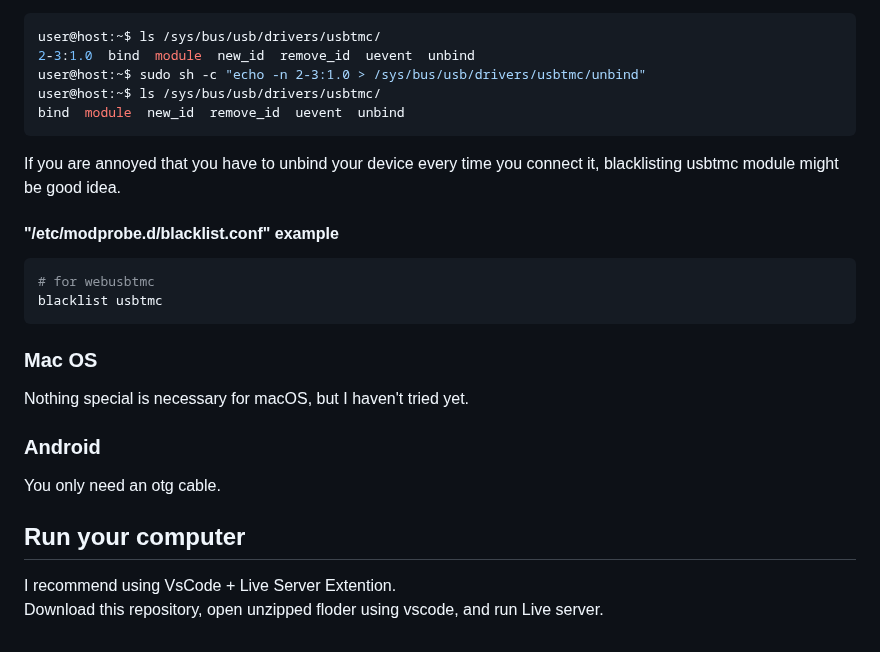
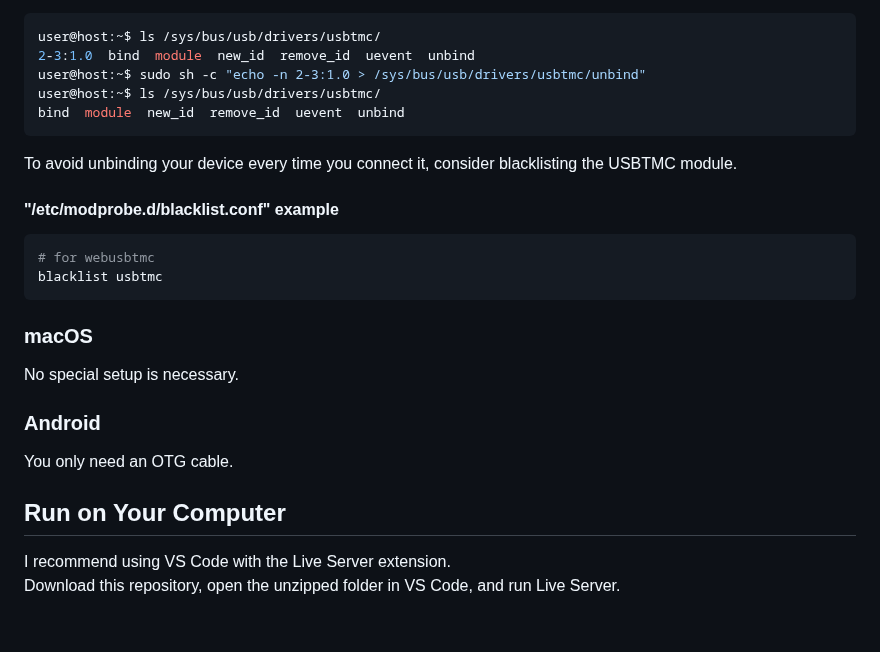
Before and after one commit to ananswer/webusbtmc, a Markdown page: README.md, the part around one of its changes. Rendered like a GitHub page.

```diff
--- a/README.md
+++ b/README.md
@@ -69,22 +70,23 @@ user@host:~$ ls /sys/bus/usb/drivers/usbtmc/
 user@host:~$ sudo sh -c "echo -n 2-3:1.0 > /sys/bus/usb/drivers/usbtmc/unbind"
 user@host:~$ ls /sys/bus/usb/drivers/usbtmc/
 bind  module  new_id  remove_id  uevent  unbind
- ~~~
+~~~
 
- If you are annoyed that you have to unbind your device every time you connect it, blacklisting usbtmc module might be good idea.
+To avoid unbinding your device every time you connect it, consider blacklisting the USBTMC module.
 
 #### "/etc/modprobe.d/blacklist.conf" example
- ~~~sh
+~~~sh
 # for webusbtmc
 blacklist usbtmc
- ~~~
+~~~
 
-### Mac OS
- Nothing special is necessary for macOS, but I haven't tried yet.
+### macOS
+No special setup is necessary.
 
 ### Android
- You only need an otg cable.
+You only need an OTG cable.
 
-## Run your computer
- I recommend using VsCode + Live Server Extention.
- Download this repository, open unzipped floder using vscode, and run Live server.
+
+## Run on Your Computer
+I recommend using VS Code with the Live Server extension.
+Download this repository, open the unzipped folder in VS Code, and run Live Server.
```
Also changed, not shown: other parts of README.md (+42 -41 lines).
